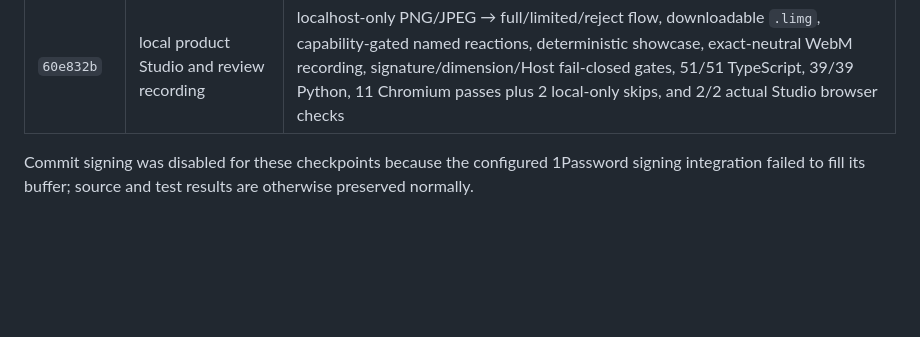
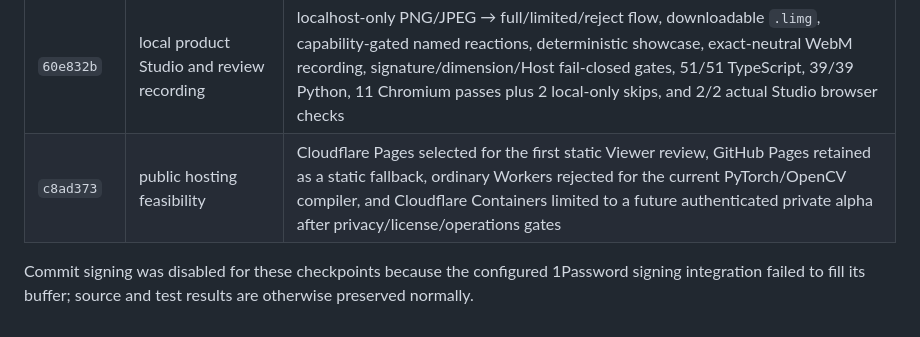
Before and after one commit to nanophate/live-image, a Markdown page: research/progress.md, the part around the change. Rendered like a GitHub page; blank space fills up the shorter version.

Commit message:
Record hosting research checkpoint

```diff
--- a/research/progress.md
+++ b/research/progress.md
@@ -27,6 +27,7 @@ Current branch: `codex/product-demo-recording`
 | `6876416` | independent closed-eye alpha audit | preserved hold-out A first-run failure, transparent-source double-alpha correction, unchanged Compiler 0.8 artifacts/capability policy, zero protected-core errors on replay, tracked translucent-source regression, 46/46 TypeScript, 34/34 Python, and 10/10 Chromium checks |
 | PR #7 / `7bd42ad` | semantic eye work merged | Compiler 0.8 semantic mesh, closed-eye corrective, and independent alpha audit merged to `main` |
 | `60e832b` | local product Studio and review recording | localhost-only PNG/JPEG → full/limited/reject flow, downloadable `.limg`, capability-gated named reactions, deterministic showcase, exact-neutral WebM recording, signature/dimension/Host fail-closed gates, 51/51 TypeScript, 39/39 Python, 11 Chromium passes plus 2 local-only skips, and 2/2 actual Studio browser checks |
+| `c8ad373` | public hosting feasibility | Cloudflare Pages selected for the first static Viewer review, GitHub Pages retained as a static fallback, ordinary Workers rejected for the current PyTorch/OpenCV compiler, and Cloudflare Containers limited to a future authenticated private alpha after privacy/license/operations gates |
 
 Commit signing was disabled for these checkpoints because the configured
 1Password signing integration failed to fill its buffer; source and test results
```
